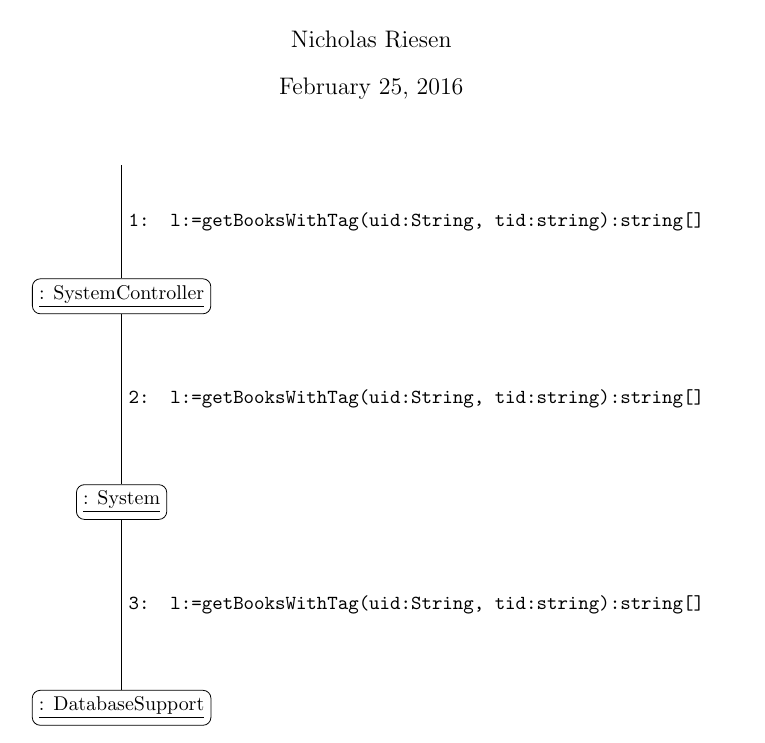
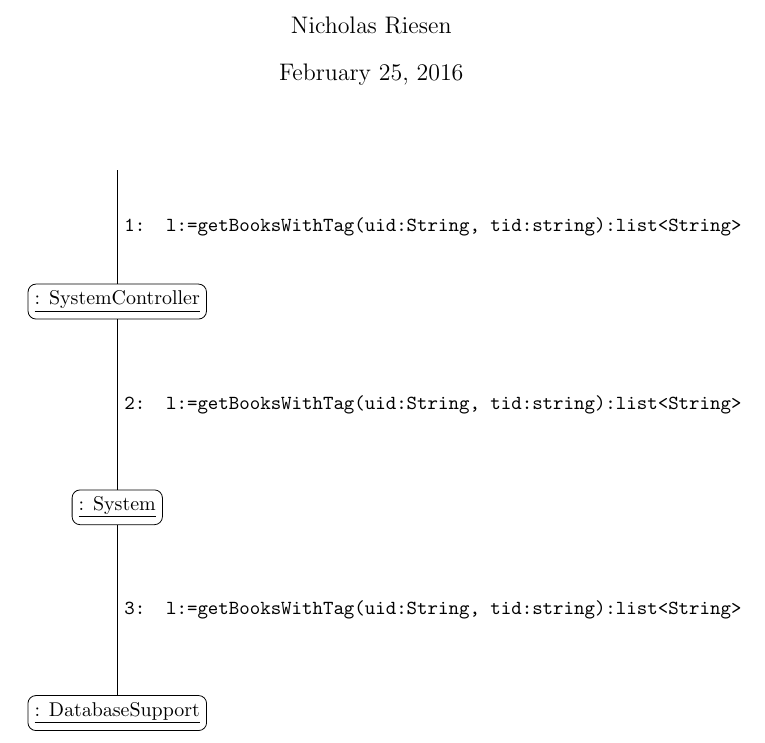
Before and after one commit to adamhammes/cs362, a LaTeX document (docs/interaction-diagrams/find-books-with-tag.tex): part of the page, cut so that both start at the same text. Compiled offline with pdfLaTeX.

Commit message:
closed #38
Changed string[] to list<String>

```diff
--- a/docs/interaction-diagrams/find-books-with-tag.tex
+++ b/docs/interaction-diagrams/find-books-with-tag.tex
@@ -29,9 +29,9 @@
 \node[block, below = 3cm of controller] (system)     {\underline{: System}};
 \node[block, below = 3cm of system]     (database)   {\underline{: DatabaseSupport}};
 
-\draw (start)      -- (controller) node[midway] {\texttt{1: l:=getBooksWithTag(uid:String, tid:string):string[]}};
-\draw (controller) -- (system)     node[midway] {\texttt{2: l:=getBooksWithTag(uid:String, tid:string):string[]}};
-\draw (system)     -- (database)   node[midway] {\texttt{3: l:=getBooksWithTag(uid:String, tid:string):string[]}};
+\draw (start)      -- (controller) node[midway] {\texttt{1: l:=getBooksWithTag(uid:String, tid:string):list<String>}};
+\draw (controller) -- (system)     node[midway] {\texttt{2: l:=getBooksWithTag(uid:String, tid:string):list<String>}};
+\draw (system)     -- (database)   node[midway] {\texttt{3: l:=getBooksWithTag(uid:String, tid:string):list<String>}};
 
 \end{tikzpicture}
 \end{center}
```
